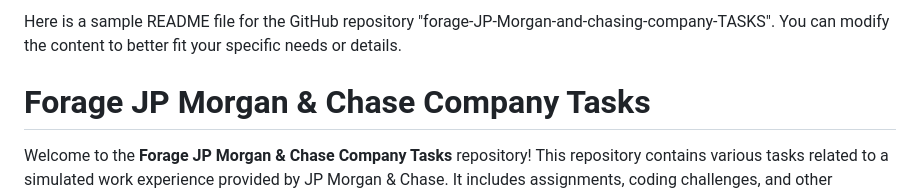
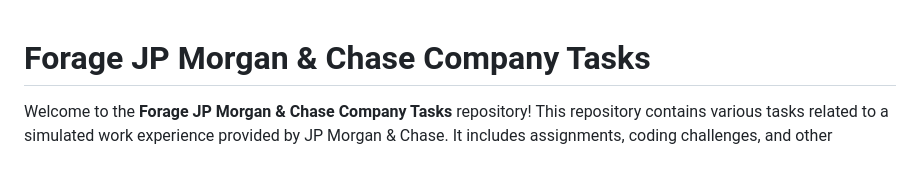
Before and after one commit to ritika015/forage-JP-Morgan-and-chasing-company-TASKS, a Markdown page: README.md, the part around the change. Rendered like a GitHub page; blank space fills up the shorter version.

```diff
--- a/README.md
+++ b/README.md
@@ -1,4 +1,3 @@
-Here is a sample README file for the GitHub repository "forage-JP-Morgan-and-chasing-company-TASKS". You can modify the content to better fit your specific needs or details.
 
 # Forage JP Morgan & Chase Company Tasks
 
```
